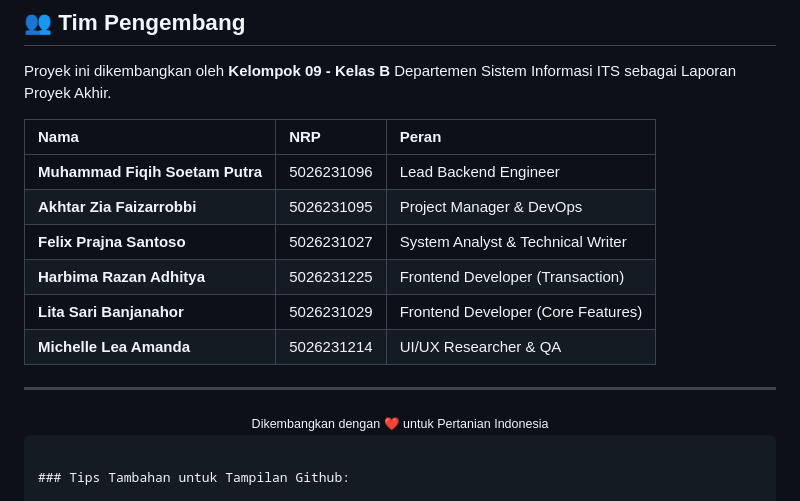
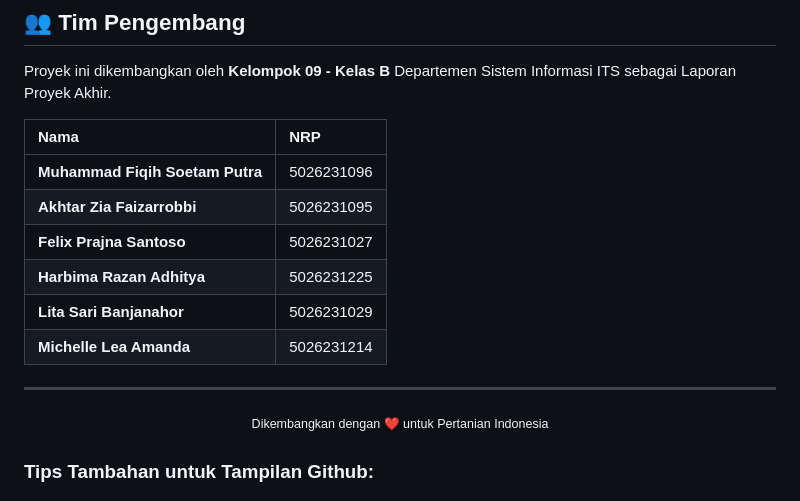
Before and after one commit to Faizarrobbi/ayotani, a Markdown page: README.md, the part around the change. Rendered like a GitHub page.

Commit message:
Ayotani Final Push

````diff
--- a/README.md
+++ b/README.md
@@ -113,22 +113,19 @@ Ikuti langkah ini untuk menjalankan proyek di lokal komputer Anda:
 
 Proyek ini dikembangkan oleh **Kelompok 09 - Kelas B** Departemen Sistem Informasi ITS sebagai Laporan Proyek Akhir.
 
-| Nama | NRP | Peran |
-| :--- | :--- | :--- |
-| **Muhammad Fiqih Soetam Putra** | 5026231096 | Lead Backend Engineer |
-| **Akhtar Zia Faizarrobbi** | 5026231095 | Project Manager & DevOps |
-| **Felix Prajna Santoso** | 5026231027 | System Analyst & Technical Writer |
-| **Harbima Razan Adhitya** | 5026231225 | Frontend Developer (Transaction) |
-| **Lita Sari Banjanahor** | 5026231029 | Frontend Developer (Core Features) |
-| **Michelle Lea Amanda** | 5026231214 | UI/UX Researcher & QA |
+| Nama | NRP |
+| :--- | :--- |
+| **Muhammad Fiqih Soetam Putra** | 5026231096 |
+| **Akhtar Zia Faizarrobbi** | 5026231095 |
+| **Felix Prajna Santoso** | 5026231027 |
+| **Harbima Razan Adhitya** | 5026231225 |
+| **Lita Sari Banjanahor** | 5026231029 |
+| **Michelle Lea Amanda** | 5026231214 |
 
 ---
-
 <div align="center">
   <small>Dikembangkan dengan ❤️ untuk Pertanian Indonesia</small>
 </div>
-
-```
 
 ### Tips Tambahan untuk Tampilan Github:
 
````
